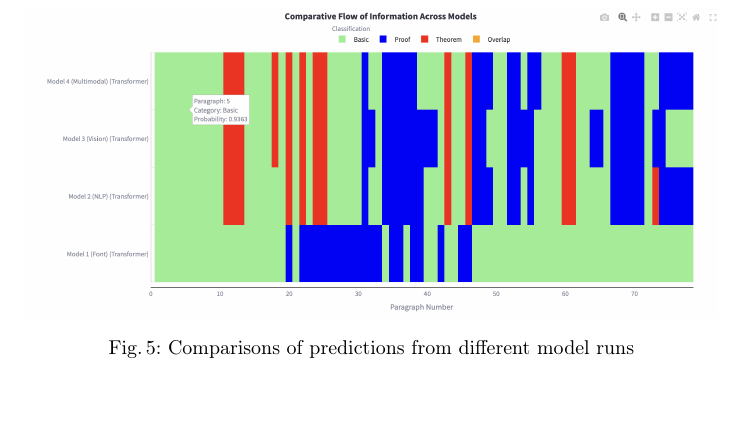
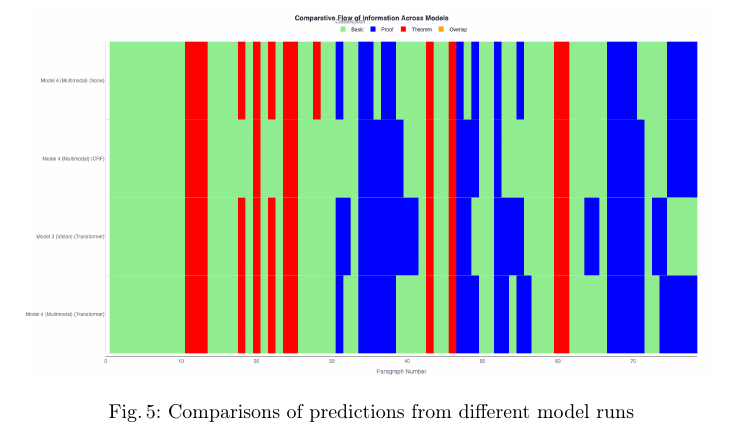
Before and after one commit to neil7/ECIR-demo, a LaTeX paper (main.tex): part of page 7 of 7, cut so that both start at the same text, the shorter picture padded with empty space. Compiled offline with pdfLaTeX.

Commit message:
added updated graph image

```diff
--- a/main.tex
+++ b/main.tex
@@ -254,7 +254,7 @@ and storage strategies.
 
     \begin{figure}[h]
         \centering
-        \includegraphics[width=\textwidth]{images/comparitive.png}
+        \includegraphics[width=\textwidth]{images/comparitive-v2.png}
         \caption{Comparisons of predictions from different model runs}
         \label{fig:model_comp}
     \end{figure}
```
Also changed, not shown: images/comparitive-v2.png (added).
